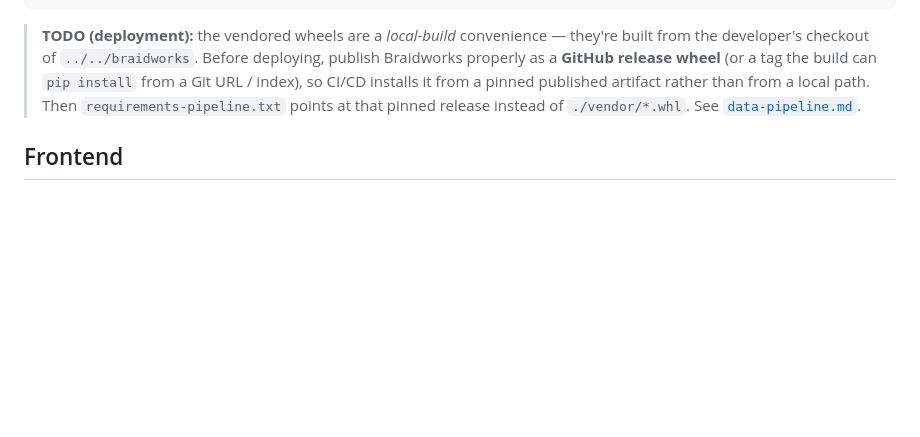
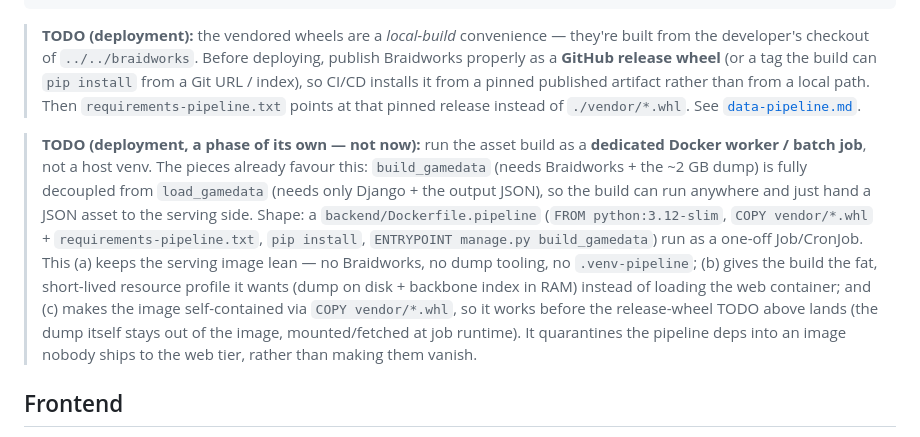
Before and after one commit to rafaelmdc/Cladewright, a Markdown page: docs/development.md, the part around the change. Drawn GitHub-style; blank space fills up the shorter version.

Commit message:
docs: note pipeline-as-Docker-worker as a pre-deployment phase
Capture the plan to run asset builds in a dedicated build image / batch job
(decoupled from load_gamedata, keeps Braidworks + the dump out of the serving
image) next to the existing 'publish Braidworks release wheel' TODO.

Co-Authored-By: Claude Opus 4.8 <noreply@anthropic.com>

```diff
--- a/docs/development.md
+++ b/docs/development.md
@@ -84,6 +84,20 @@ make seed ASSET=/data/out/felidae.json   # load into Postgres, mark current for
 > than from a local path. Then `requirements-pipeline.txt` points at that pinned release
 > instead of `./vendor/*.whl`. See [`data-pipeline.md`](data-pipeline.md#stage-4--braidworks-enrichment-common-names).
 
+> **TODO (deployment, a phase of its own — not now):** run the asset build as a
+> **dedicated Docker worker / batch job**, not a host venv. The pieces already favour
+> this: `build_gamedata` (needs Braidworks + the ~2 GB dump) is fully decoupled from
+> `load_gamedata` (needs only Django + the output JSON), so the build can run anywhere
+> and just hand a JSON asset to the serving side. Shape: a `backend/Dockerfile.pipeline`
+> (`FROM python:3.12-slim`, `COPY vendor/*.whl` + `requirements-pipeline.txt`, `pip install`,
+> `ENTRYPOINT manage.py build_gamedata`) run as a one-off Job/CronJob. This (a) keeps the
+> serving image lean — no Braidworks, no dump tooling, no `.venv-pipeline`; (b) gives the
+> build the fat, short-lived resource profile it wants (dump on disk + backbone index in
+> RAM) instead of loading the web container; and (c) makes the image self-contained via
+> `COPY vendor/*.whl`, so it works before the release-wheel TODO above lands (the dump
+> itself stays out of the image, mounted/fetched at job runtime). It quarantines the
+> pipeline deps into an image nobody ships to the web tier, rather than making them vanish.
+
 ## Frontend
 
 Requires Node 20+. `make gui` (or `cd frontend && npm run dev`) runs Vite on `:5173`.
```
